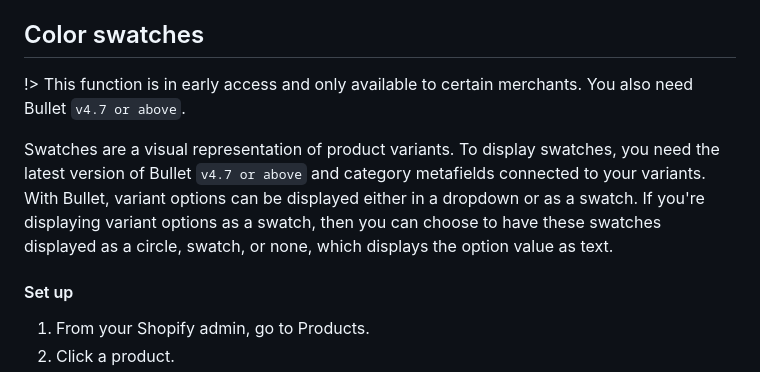
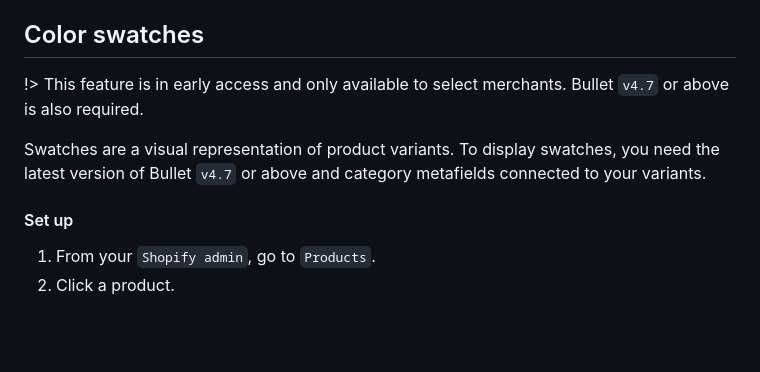
Before and after one commit to openxthinking/docs, a Markdown page: global/howto.md, the part around one of its changes. Rendered like a GitHub page; blank space fills up the shorter version.

Commit message:
Update howto.md
Co-Authored-By: OpenThinking <70332672+openxthinking@users.noreply.github.com>

```diff
--- a/global/howto.md
+++ b/global/howto.md
@@ -263,11 +263,11 @@ The key steps are creating a metafield to hold the size chart page for each prod
 
 ## Color swatches
 
-!> This function is in early access and only available to certain merchants. You also need Bullet `v4.7 or above`.
+!> This feature is in early access and only available to select merchants. Bullet `v4.7` or above is also required.
 
-Swatches are a visual representation of product variants. To display swatches, you need the latest version of Bullet `v4.7 or above` and category metafields connected to your variants. With Bullet, variant options can be displayed either in a dropdown or as a swatch. If you're displaying variant options as a swatch, then you can choose to have these swatches displayed as a circle, swatch, or none, which displays the option value as text.
+Swatches are a visual representation of product variants. To display swatches, you need the latest version of Bullet `v4.7` or above and category metafields connected to your variants.
 
 #### Set up
 
-1. From your Shopify admin, go to Products.
+1. From your `Shopify admin`, go to `Products`.
 1. Click a product.
```
Also changed, not shown: other parts of global/howto.md (+8 -7 lines).
